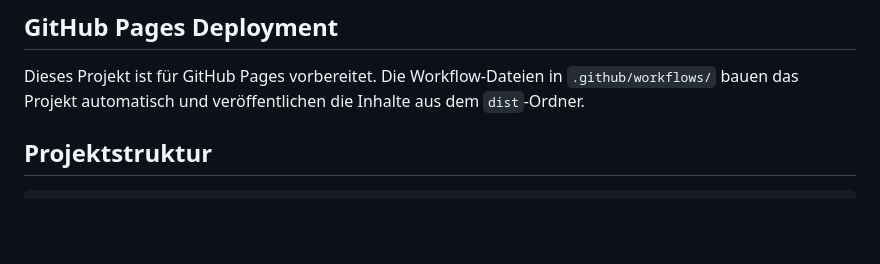
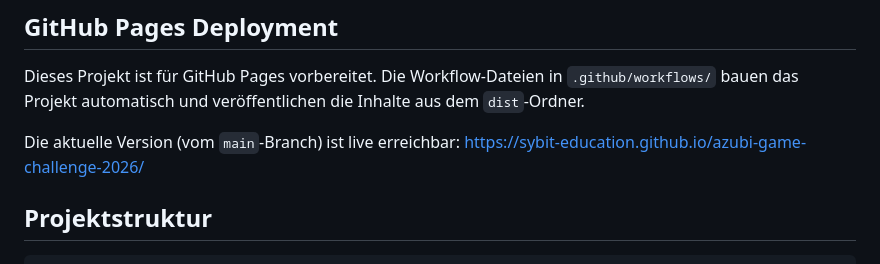
Before and after one commit to Sybit-Education/azubi-game-challenge-2026, a Markdown page: README.md, the part around the change. Rendered like a GitHub page; blank space fills up the shorter version.

Commit message:
chore: link to GitHub-Page added

```diff
--- a/README.md
+++ b/README.md
@@ -44,6 +44,8 @@ npm run preview
 ## GitHub Pages Deployment
 
 Dieses Projekt ist für GitHub Pages vorbereitet. Die Workflow-Dateien in `.github/workflows/` bauen das Projekt automatisch und veröffentlichen die Inhalte aus dem `dist`-Ordner.
+
+Die aktuelle Version (vom `main`-Branch) ist live erreichbar: <https://sybit-education.github.io/azubi-game-challenge-2026/>
 
 <a id="projektstruktur"></a>
 ## Projektstruktur
```
